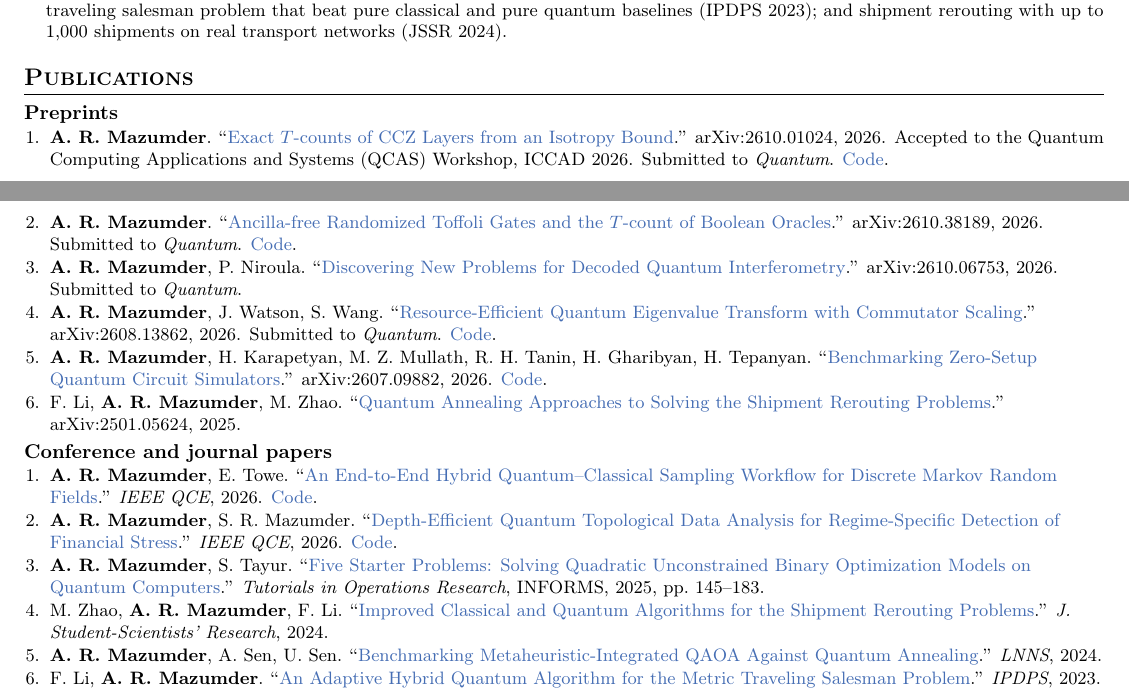
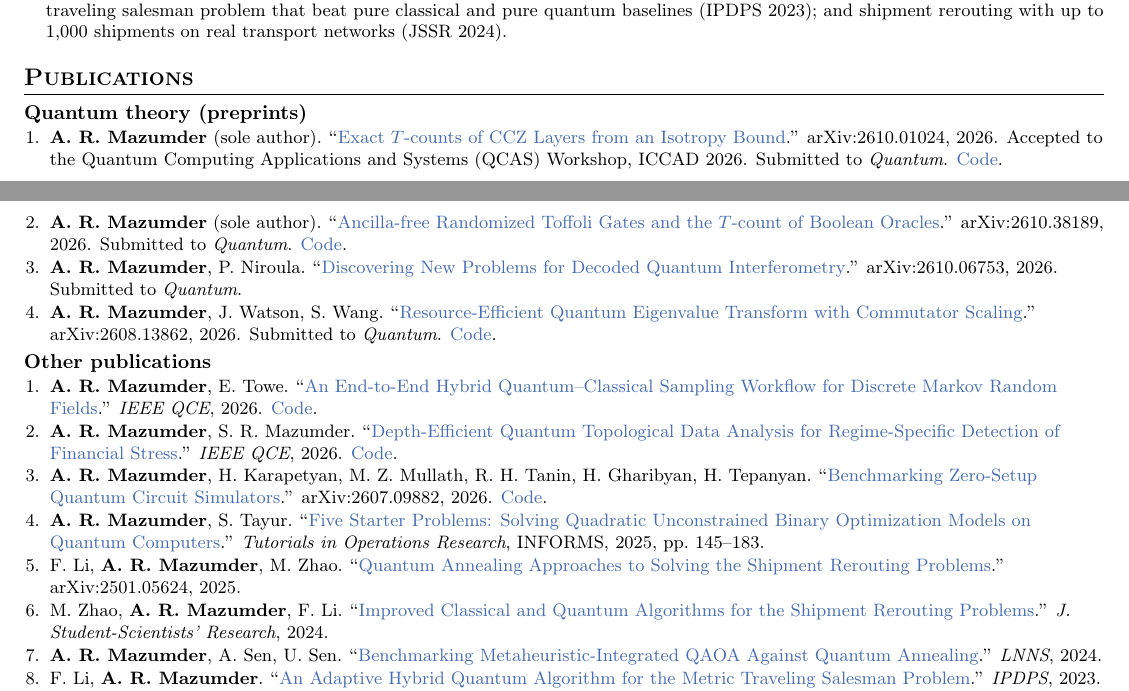
Before and after one commit to arulrhikm/arulrhikm.github.io, a LaTeX CV (arul_rhik_mazumder_cv.tex): two parts of pages 1 and 2 of 2, joined at a grey line, cut so that both start at the same text. Compiled offline with pdfLaTeX.

Commit message:
CV: theory/other publication split, sole-author markers
Co-Authored-By: Claude Opus 5.5 <noreply@anthropic.com>

```diff
--- a/arul_rhik_mazumder_cv.tex
+++ b/arul_rhik_mazumder_cv.tex
@@ -120,32 +120,32 @@
 %----------PUBLICATIONS----------
 \section{Publications}
 \small
-\subsection*{Preprints}
+\subsection*{Quantum theory (preprints)}
 \begin{enumerate}
-  \item \textbf{A. R. Mazumder}. ``\href{https://arxiv.org/abs/2610.01024}{Exact $T$-counts of CCZ Layers from an
+  \item \textbf{A. R. Mazumder} (sole author). ``\href{https://arxiv.org/abs/2610.01024}{Exact $T$-counts of CCZ Layers from an
   Isotropy Bound}.'' arXiv:2610.01024, 2026. Accepted to the Quantum Computing Applications and Systems (QCAS)
   Workshop, ICCAD 2026. Submitted to \emph{Quantum}. \href{https://github.com/arulrhikm/isotropy-floor-code}{Code}.
-  \item \textbf{A. R. Mazumder}. ``\href{https://arxiv.org/abs/2610.38189}{Ancilla-free Randomized Toffoli Gates and the
+  \item \textbf{A. R. Mazumder} (sole author). ``\href{https://arxiv.org/abs/2610.38189}{Ancilla-free Randomized Toffoli Gates and the
   $T$-count of Boolean Oracles}.'' arXiv:2610.38189, 2026. Submitted to \emph{Quantum}. \href{https://github.com/arulrhikm/randomized-oracle-checks}{Code}.
   \item \textbf{A. R. Mazumder}, P. Niroula. ``\href{https://arxiv.org/abs/2610.06753}{Discovering New Problems for Decoded
   Quantum Interferometry}.'' arXiv:2610.06753, 2026. Submitted to \emph{Quantum}.
   \item \textbf{A. R. Mazumder}, J. Watson, S. Wang. ``\href{https://arxiv.org/abs/2608.13862}{Resource-Efficient
   Quantum Eigenvalue Transform with Commutator Scaling}.'' arXiv:2608.13862, 2026. Submitted to \emph{Quantum}. \href{https://github.com/arulrhikm/numerics}{Code}.
-  \item \textbf{A. R. Mazumder}, H. Karapetyan, M. Z. Mullath, R. H. Tanin, H. Gharibyan, H. Tepanyan.
-  ``\href{https://arxiv.org/abs/2607.09882}{Benchmarking Zero-Setup Quantum Circuit Simulators}.'' arXiv:2607.09882, 2026. \href{https://github.com/arulrhikm/mps-pps-zero-setup-benchmarks}{Code}.
-  \item F. Li, \textbf{A. R. Mazumder}, M. Zhao. ``\href{https://arxiv.org/pdf/2501.05624}{Quantum Annealing Approaches
-  to Solving the Shipment Rerouting Problems}.'' arXiv:2501.05624, 2025.
 \end{enumerate}
 
-\subsection*{Conference and journal papers}
+\subsection*{Other publications}
 \begin{enumerate}
   \item \textbf{A. R. Mazumder}, E. Towe. ``\href{https://arxiv.org/abs/2607.09893}{An End-to-End
   Hybrid Quantum--Classical Sampling Workflow for Discrete Markov Random Fields}.'' \textit{IEEE QCE}, 2026. \href{https://github.com/arulrhikm/QuantumDGM}{Code}.
   \item \textbf{A. R. Mazumder}, S. R. Mazumder. ``\href{https://arxiv.org/abs/2607.09906}{Depth-Efficient
   Quantum Topological Data Analysis for Regime-Specific Detection of Financial Stress}.'' \textit{IEEE QCE}, 2026. \href{https://github.com/arulrhikm/Quantum-Market-Crash-TDA}{Code}.
+  \item \textbf{A. R. Mazumder}, H. Karapetyan, M. Z. Mullath, R. H. Tanin, H. Gharibyan, H. Tepanyan.
+  ``\href{https://arxiv.org/abs/2607.09882}{Benchmarking Zero-Setup Quantum Circuit Simulators}.'' arXiv:2607.09882, 2026. \href{https://github.com/arulrhikm/mps-pps-zero-setup-benchmarks}{Code}.
   \item \textbf{A. R. Mazumder}, S. Tayur. ``\href{https://pubsonline.informs.org/doi/abs/10.1287/educ.2025.0288}{Five Starter Problems: Solving
   Quadratic Unconstrained Binary Optimization Models on Quantum Computers}.'' \textit{Tutorials in Operations
   Research}, INFORMS, 2025, pp.~145--183.
+  \item F. Li, \textbf{A. R. Mazumder}, M. Zhao. ``\href{https://arxiv.org/pdf/2501.05624}{Quantum Annealing Approaches
+  to Solving the Shipment Rerouting Problems}.'' arXiv:2501.05624, 2025.
   \item M. Zhao, \textbf{A. R. Mazumder}, F. Li. ``\href{https://doi.org/10.13021/jssr2024.4263}{Improved Classical and
   Quantum Algorithms for the Shipment Rerouting Problems}.'' \textit{J. Student-Scientists' Research}, 2024.
   \item \textbf{A. R. Mazumder}, A. Sen, U. Sen. ``\href{https://arxiv.org/pdf/2309.16796v3}{Benchmarking
```
